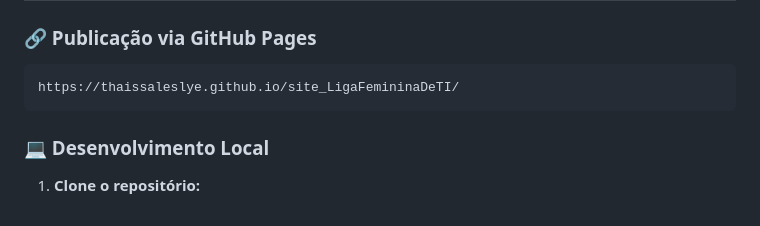
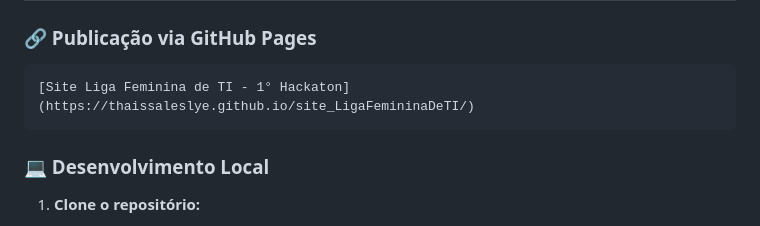
Before and after one commit to ThaissaLeslye/site_LigaFemininaDeTI, a Markdown page: readme.md, the part around the change. GitHub-like rendering.

````diff
--- a/readme.md
+++ b/readme.md
@@ -116,7 +116,7 @@ Os arquivos foram organizados para manter clareza e padronização:
 ### 🔗 Publicação via GitHub Pages
 
 ```md
-https://thaissaleslye.github.io/site_LigaFemininaDeTI/
+[Site Liga Feminina de TI - 1° Hackaton](https://thaissaleslye.github.io/site_LigaFemininaDeTI/)
 ```
 
 ### 💻 Desenvolvimento Local
````
